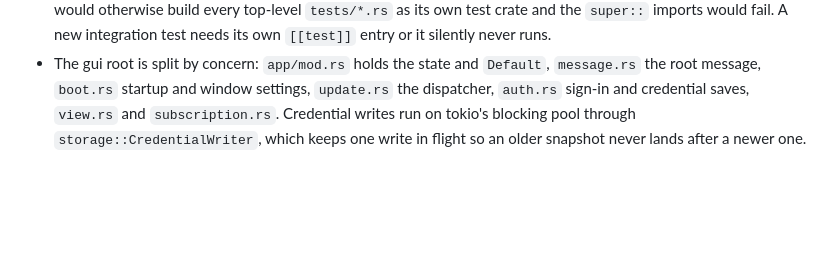
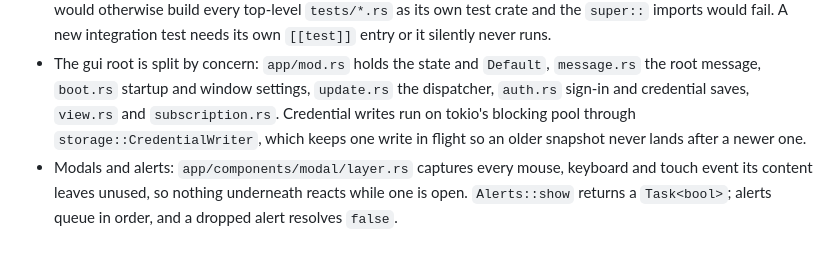
Before and after one commit to Drew-Chase/lodestone-minecraft-launcher, a Markdown page: AGENTS.md, the part around the change. Drawn GitHub-style; blank space fills up the shorter version.

Commit message:
Note modal and alert behaviour in AGENTS.md

```diff
--- a/AGENTS.md
+++ b/AGENTS.md
@@ -110,3 +110,4 @@ Examples of what to record:
 - Tests live in a mirrored tree, not inline: `crates/<crate>/src/a/b.rs` pairs with `crates/<crate>/tests/a/b.rs`, wired in by a three-line `#[cfg(test)] #[path = "..."] mod tests;` block at the foot of the source file. The path is relative to the source file's directory, so `src/app/pages/instance/mods.rs` uses `../../../../tests/app/pages/instance/mods.rs`. The gui crate declares `mod app;` privately, so `tests/` integration tests cannot reach it. Run the suite with `cargo test -p lodestone_launcher`.
 - Public-API tests live in `crates/<crate>/tests/integration/` and are declared as `[[test]]` targets. Crates whose mirror has top-level files (`tests/command.rs`, `tests/lib.rs`) set `autotests = false`, because Cargo would otherwise build every top-level `tests/*.rs` as its own test crate and the `super::` imports would fail. A new integration test needs its own `[[test]]` entry or it silently never runs.
 - The gui root is split by concern: `app/mod.rs` holds the state and `Default`, `message.rs` the root message, `boot.rs` startup and window settings, `update.rs` the dispatcher, `auth.rs` sign-in and credential saves, `view.rs` and `subscription.rs`. Credential writes run on tokio's blocking pool through `storage::CredentialWriter`, which keeps one write in flight so an older snapshot never lands after a newer one.
+- Modals and alerts: `app/components/modal/layer.rs` captures every mouse, keyboard and touch event its content leaves unused, so nothing underneath reacts while one is open. `Alerts::show` returns a `Task<bool>`; alerts queue in order, and a dropped alert resolves `false`.
```
